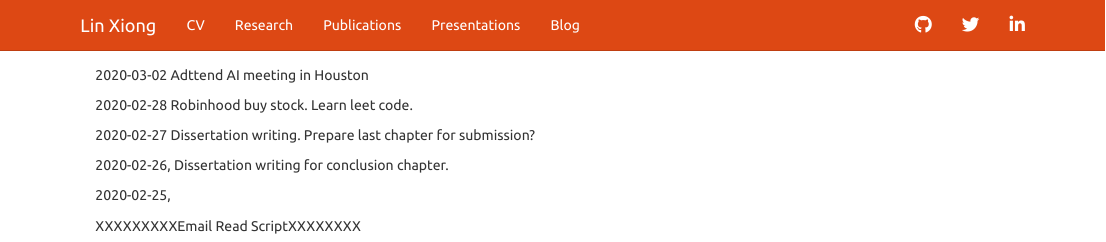
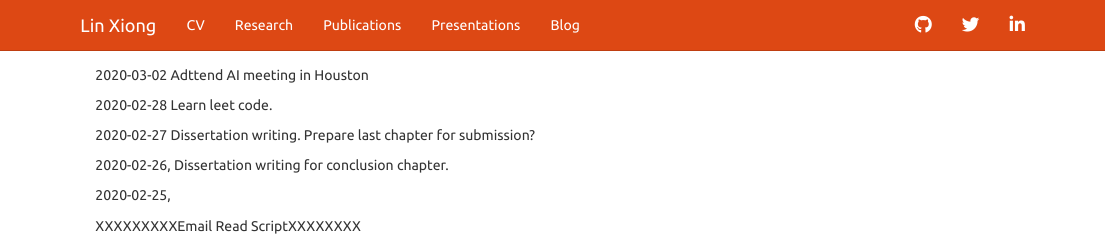
Before and after one commit to hopebear/hopebear.github.io, an R Markdown document (blog.rmd): the page in a window 1100 px wide, from its top. Rendered offline with R 4.5, knitr and Pandoc, with nearby package versions; some code elsewhere in the file could not run offline; a font, style sheet, LaTeX package, included part or bibliography that could not be used is replaced or left out.

Commit message:
Add files via upload

```diff
--- a/blog.rmd
+++ b/blog.rmd
@@ -1,7 +1,7 @@
 2020-03-02   Adttend AI meeting in Houston
 
 
-2020-02-28   Robinhood buy stock. Learn leet code.
+2020-02-28   Learn leet code.
 
 2020-02-27   Dissertation writing. Prepare last chapter for submission?
 
```
Also changed, not shown: blog.html.
